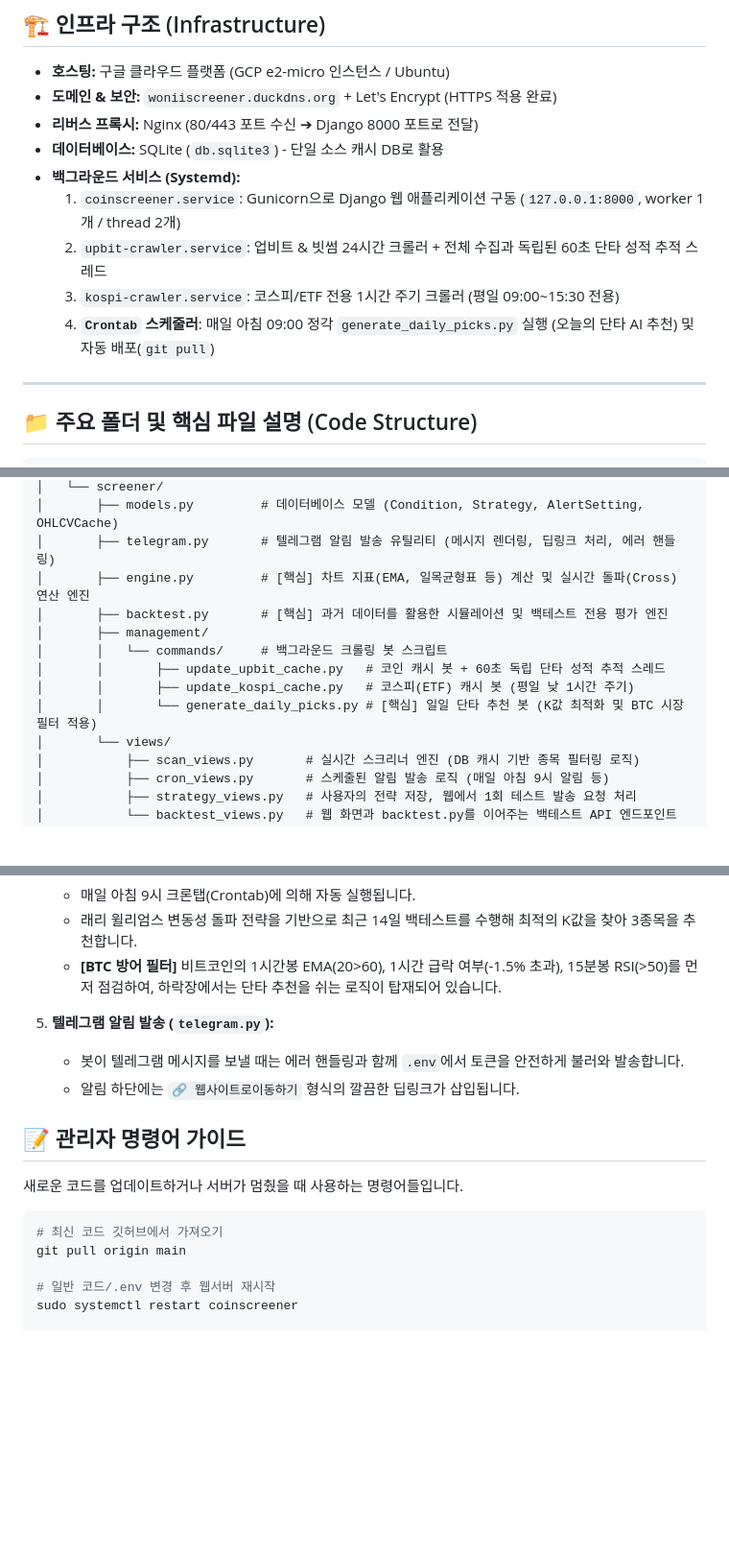
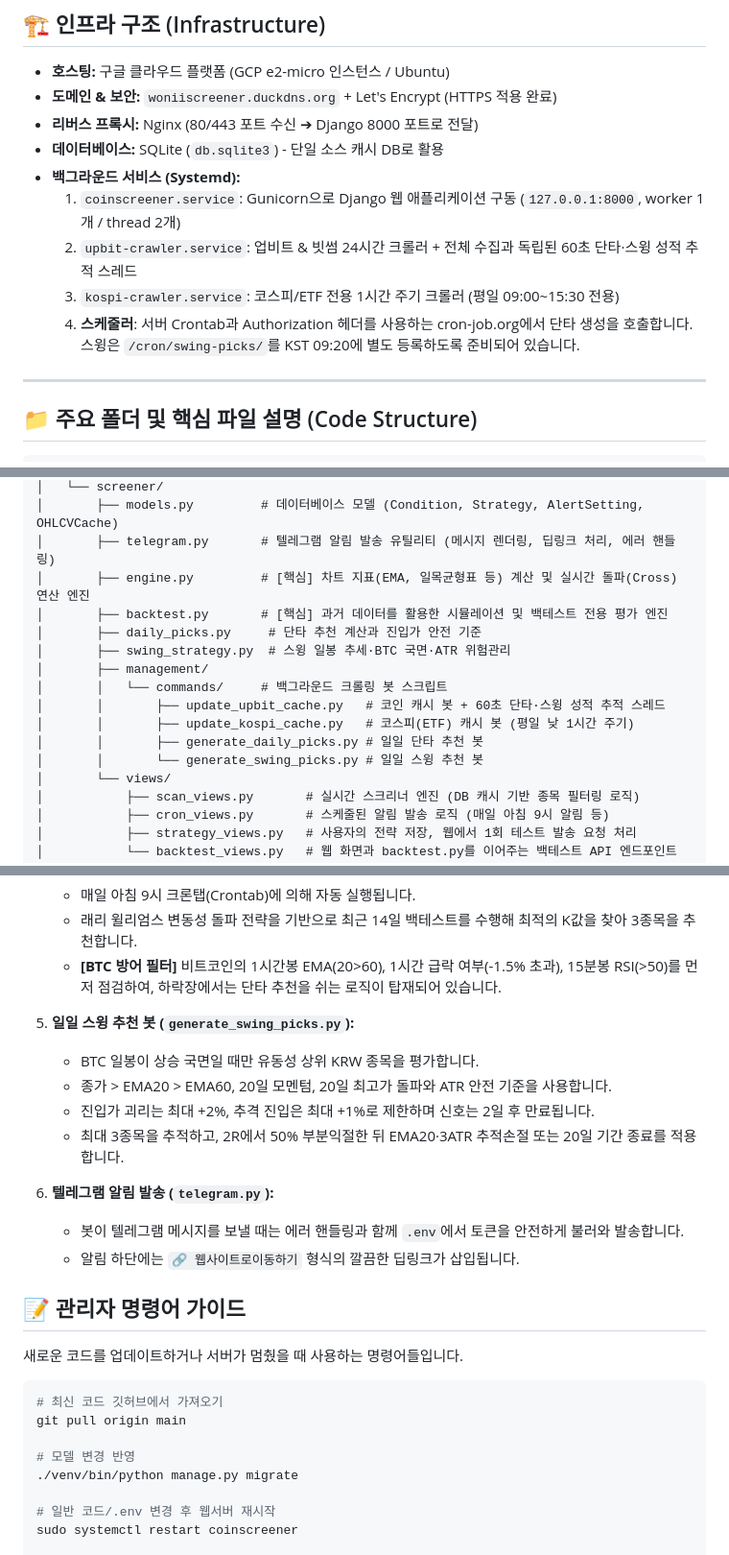
Before and after one commit to ydpapazzang/https---github.com-ydpapazzang-coin_screener2, a Markdown page: PROJECT_STRUCTURE.md, 3 parts joined by grey strips. Shown at 96% size. Rendered like a GitHub page; blank space fills up the shorter version.

Commit message:
Document Swing strategy and deployment flow

````diff
--- a/PROJECT_STRUCTURE.md
+++ b/PROJECT_STRUCTURE.md
@@ -9,9 +9,9 @@
 * **데이터베이스:** SQLite (`db.sqlite3`) - 단일 소스 캐시 DB로 활용
 * **백그라운드 서비스 (Systemd):**
   1. `coinscreener.service`: Gunicorn으로 Django 웹 애플리케이션 구동 (`127.0.0.1:8000`, worker 1개 / thread 2개)
-  2. `upbit-crawler.service`: 업비트 & 빗썸 24시간 크롤러 + 전체 수집과 독립된 60초 단타 성적 추적 스레드
+  2. `upbit-crawler.service`: 업비트 & 빗썸 24시간 크롤러 + 전체 수집과 독립된 60초 단타·스윙 성적 추적 스레드
   3. `kospi-crawler.service`: 코스피/ETF 전용 1시간 주기 크롤러 (평일 09:00~15:30 전용)
-  4. **`Crontab` 스케줄러**: 매일 아침 09:00 정각 `generate_daily_picks.py` 실행 (오늘의 단타 AI 추천) 및 자동 배포(`git pull`)
+  4. **스케줄러**: 서버 Crontab과 Authorization 헤더를 사용하는 cron-job.org에서 단타 생성을 호출합니다. 스윙은 `/cron/swing-picks/`를 KST 09:20에 별도 등록하도록 준비되어 있습니다.
 
 ---
 
@@ -27,11 +27,14 @@ coin-screener/
 │       ├── telegram.py       # 텔레그램 알림 발송 유틸리티 (메시지 렌더링, 딥링크 처리, 에러 핸들링)
 │       ├── engine.py         # [핵심] 차트 지표(EMA, 일목균형표 등) 계산 및 실시간 돌파(Cross) 연산 엔진
 │       ├── backtest.py       # [핵심] 과거 데이터를 활용한 시뮬레이션 및 백테스트 전용 평가 엔진
+│       ├── daily_picks.py     # 단타 추천 계산과 진입가 안전 기준
+│       ├── swing_strategy.py  # 스윙 일봉 추세·BTC 국면·ATR 위험관리
 │       ├── management/
 │       │   └── commands/     # 백그라운드 크롤링 봇 스크립트
-│       │       ├── update_upbit_cache.py   # 코인 캐시 봇 + 60초 독립 단타 성적 추적 스레드
+│       │       ├── update_upbit_cache.py   # 코인 캐시 봇 + 60초 단타·스윙 성적 추적 스레드
 │       │       ├── update_kospi_cache.py   # 코스피(ETF) 캐시 봇 (평일 낮 1시간 주기)
-│       │       └── generate_daily_picks.py # [핵심] 일일 단타 추천 봇 (K값 최적화 및 BTC 시장 필터 적용)
+│       │       ├── generate_daily_picks.py # 일일 단타 추천 봇
+│       │       └── generate_swing_picks.py # 일일 스윙 추천 봇
 │       └── views/
 │           ├── scan_views.py       # 실시간 스크리너 엔진 (DB 캐시 기반 종목 필터링 로직)
 │           ├── cron_views.py       # 스케줄된 알림 발송 로직 (매일 아침 9시 알림 등)
@@ -63,7 +66,13 @@ coin-screener/
    * 래리 윌리엄스 변동성 돌파 전략을 기반으로 최근 14일 백테스트를 수행해 최적의 K값을 찾아 3종목을 추천합니다.
    * **[BTC 방어 필터]** 비트코인의 1시간봉 EMA(20>60), 1시간 급락 여부(-1.5% 초과), 15분봉 RSI(>50)를 먼저 점검하여, 하락장에서는 단타 추천을 쉬는 로직이 탑재되어 있습니다.
 
-5. **텔레그램 알림 발송 (`telegram.py`):**
+5. **일일 스윙 추천 봇 (`generate_swing_picks.py`):**
+   * BTC 일봉이 상승 국면일 때만 유동성 상위 KRW 종목을 평가합니다.
+   * 종가 > EMA20 > EMA60, 20일 모멘텀, 20일 최고가 돌파와 ATR 안전 기준을 사용합니다.
+   * 진입가 괴리는 최대 +2%, 추격 진입은 최대 +1%로 제한하며 신호는 2일 후 만료됩니다.
+   * 최대 3종목을 추적하고, 2R에서 50% 부분익절한 뒤 EMA20·3ATR 추적손절 또는 20일 기간 종료를 적용합니다.
+
+6. **텔레그램 알림 발송 (`telegram.py`):**
    * 봇이 텔레그램 메시지를 보낼 때는 에러 핸들링과 함께 `.env`에서 토큰을 안전하게 불러와 발송합니다.
    * 알림 하단에는 `🔗 웹사이트로이동하기` 형식의 깔끔한 딥링크가 삽입됩니다.
 
@@ -73,6 +82,9 @@ coin-screener/
 ```bash
 # 최신 코드 깃허브에서 가져오기
 git pull origin main
+
+# 모델 변경 반영
+./venv/bin/python manage.py migrate
 
 # 일반 코드/.env 변경 후 웹서버 재시작
 sudo systemctl restart coinscreener
````
Also changed, not shown: other parts of PROJECT_STRUCTURE.md (+1 -1 lines).
